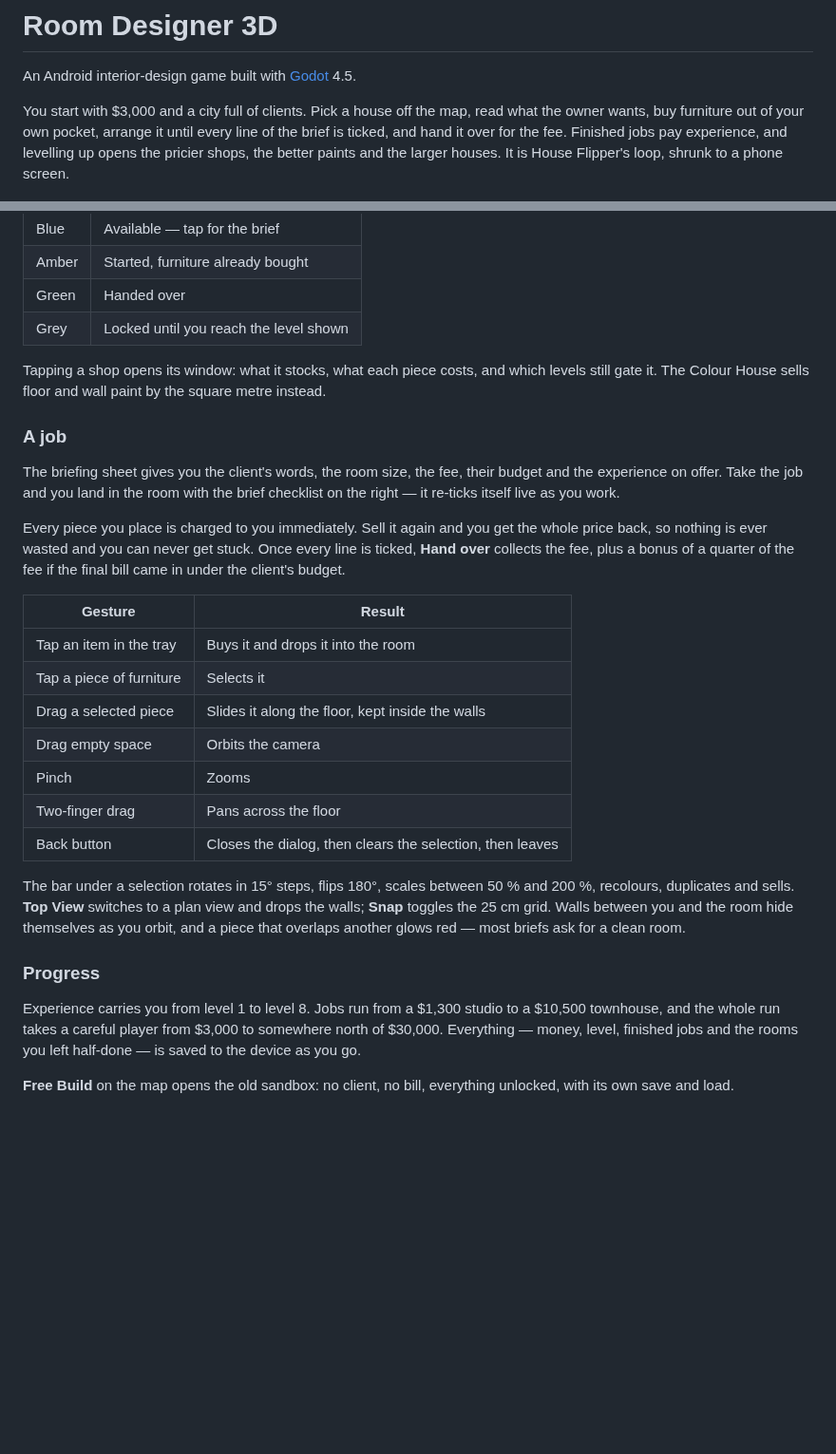
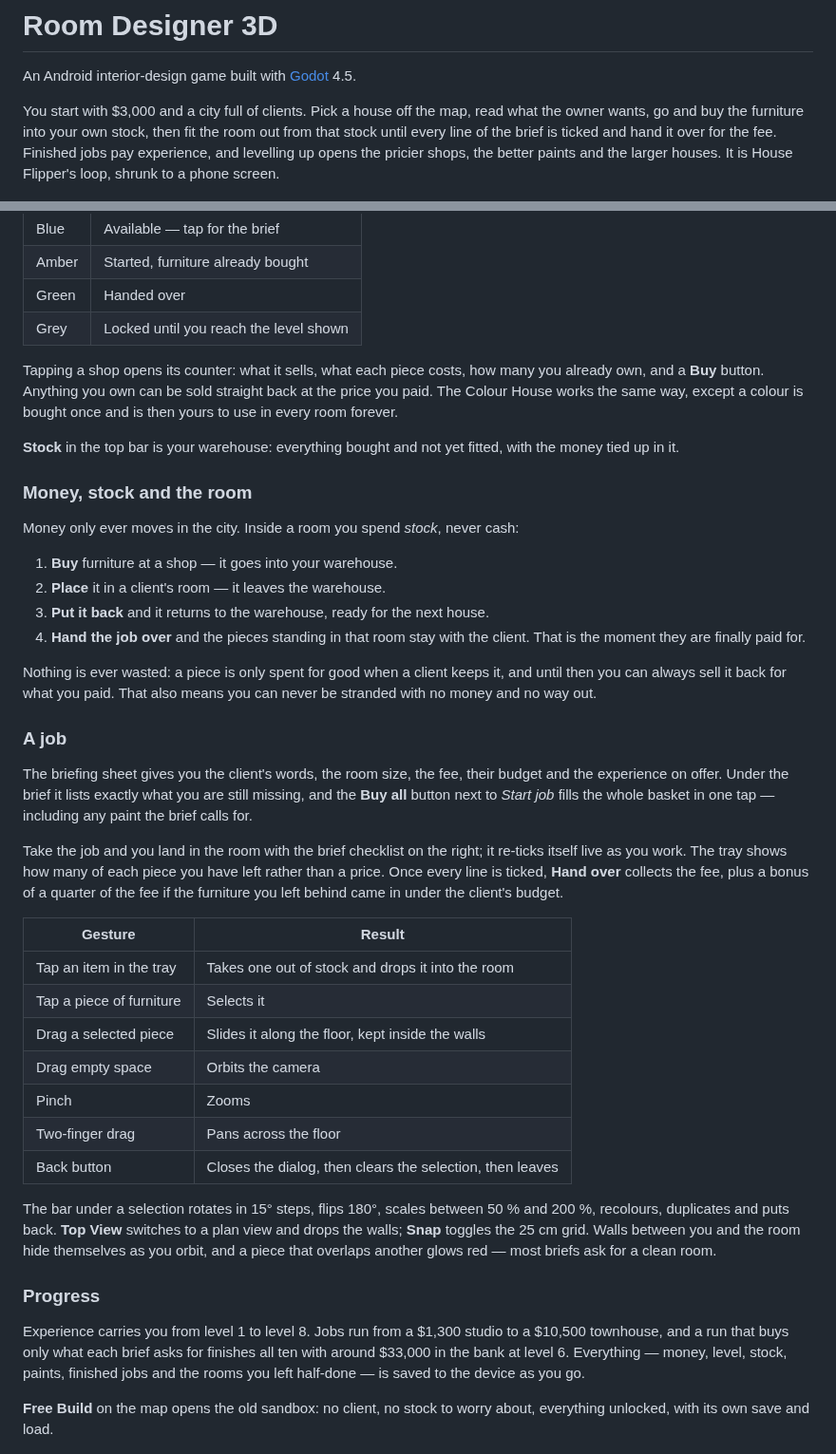
Before and after one commit to trakyalilter/three_d_design, a Markdown page: README.md, 2 parts joined by grey strips. Shown at 95% size. GitHub-like rendering; blank space fills up the shorter version.

Commit message:
Buy furniture into stock at the shops instead of paying while designing
Money now only ever moves in the city. A room spends stock, never cash.

The loop:
- Shop counters have Buy buttons and show how many of a piece you already
  own. Anything owned can be sold straight back at the price paid.
- What you buy waits in a warehouse, reachable from the Stock button in the
  top bar, which also reports the money tied up in it.
- Placing a piece takes it out of the warehouse; putting it back returns it,
  ready for the next house. Nothing is destroyed.
- Handing a job over is the moment the furniture standing in that room is
  finally spent — it stays with the client. The budget and the on-budget
  bonus now compare against that installed value.

Because a piece is only consumed when a client keeps it, and everything else
refunds in full, the player can never be stranded with no money and no way
out of it.

Supporting changes:
- Jobs can now work out what a brief still needs, given what is placed in the
  room and what is in stock. Open-ended lines (a plain count of pieces, or a
  spread across shops) are filled with the cheapest thing that satisfies
  them. The brief lists the gap and a pinned "Buy all" button next to Start
  job fills the whole basket, paint included.
- Paint is bought once per colour at the Colour House, $160 to $540 by tier,
  rather than charged per square metre. That removes the last place money
  changed hands inside the designer. The plainest shade in each palette comes
  with the toolbox.
- The designer tray shows stock counts in place of prices, and greys out what
  is unlocked but unavailable. "Sell" became "Put back".
- Profile format bumped to version 2 to carry the warehouse and owned paints.

Verified locally: the scripted playthrough now shops before each job and
completes all ten in order, level gates satisfied, money rising every step
($3,000 to $32,989, level 6, nothing stranded in stock). A new round-trip
check confirms buy, place, put back, sell leaves the balance untouched. The
signed APK still exports and passes apksigner.

Co-Authored-By: Claude Opus 5 <noreply@anthropic.com>
Claude-Session: https://claude.ai/code/session_01YMH97cUf6dq31iG21oXLDc

```diff
--- a/README.md
+++ b/README.md
@@ -2,11 +2,11 @@
 
 An Android interior-design game built with [Godot](https://godotengine.org) 4.5.
 
-You start with $3,000 and a city full of clients. Pick a house off the map, read what
-the owner wants, buy furniture out of your own pocket, arrange it until every line of the
-brief is ticked, and hand it over for the fee. Finished jobs pay experience, and levelling
-up opens the pricier shops, the better paints and the larger houses. It is House Flipper's
-loop, shrunk to a phone screen.
+You start with $3,000 and a city full of clients. Pick a house off the map, read what the
+owner wants, go and buy the furniture into your own stock, then fit the room out from that
+stock until every line of the brief is ticked and hand it over for the fee. Finished jobs
+pay experience, and levelling up opens the pricier shops, the better paints and the larger
+houses. It is House Flipper's loop, shrunk to a phone screen.
 
 ![The city map with clients and shops](docs/screenshot-city.png)
 
@@ -42,23 +44,43 @@ them. A floating pin over each house tells you where it stands:
 | Green | Handed over |
 | Grey | Locked until you reach the level shown |
 
-Tapping a shop opens its window: what it stocks, what each piece costs, and which levels
-still gate it. The Colour House sells floor and wall paint by the square metre instead.
+Tapping a shop opens its counter: what it sells, what each piece costs, how many you
+already own, and a **Buy** button. Anything you own can be sold straight back at the price
+you paid. The Colour House works the same way, except a colour is bought once and is then
+yours to use in every room forever.
+
+**Stock** in the top bar is your warehouse: everything bought and not yet fitted, with the
+money tied up in it.
+
+### Money, stock and the room
+
+Money only ever moves in the city. Inside a room you spend *stock*, never cash:
+
+1. **Buy** furniture at a shop — it goes into your warehouse.
+2. **Place** it in a client's room — it leaves the warehouse.
+3. **Put it back** and it returns to the warehouse, ready for the next house.
+4. **Hand the job over** and the pieces standing in that room stay with the client. That is
+   the moment they are finally paid for.
+
+Nothing is ever wasted: a piece is only spent for good when a client keeps it, and until
+then you can always sell it back for what you paid. That also means you can never be
+stranded with no money and no way out.
 
 ### A job
 
 The briefing sheet gives you the client's words, the room size, the fee, their budget and
-the experience on offer. Take the job and you land in the room with the brief checklist on
-the right — it re-ticks itself live as you work.
+the experience on offer. Under the brief it lists exactly what you are still missing, and
+the **Buy all** button next to *Start job* fills the whole basket in one tap — including any
+paint the brief calls for.
 
-Every piece you place is charged to you immediately. Sell it again and you get the whole
-price back, so nothing is ever wasted and you can never get stuck. Once every line is
-ticked, **Hand over** collects the fee, plus a bonus of a quarter of the fee if the final
-bill came in under the client's budget.
+Take the job and you land in the room with the brief checklist on the right; it re-ticks
+itself live as you work. The tray shows how many of each piece you have left rather than a
+price. Once every line is ticked, **Hand over** collects the fee, plus a bonus of a quarter
+of the fee if the furniture you left behind came in under the client's budget.
 
 | Gesture | Result |
 |---|---|
-| Tap an item in the tray | Buys it and drops it into the room |
+| Tap an item in the tray | Takes one out of stock and drops it into the room |
 | Tap a piece of furniture | Selects it |
 | Drag a selected piece | Slides it along the floor, kept inside the walls |
 | Drag empty space | Orbits the camera |
@@ -67,19 +89,19 @@ bill came in under the client's budget.
 | Back button | Closes the dialog, then clears the selection, then leaves |
 
 The bar under a selection rotates in 15° steps, flips 180°, scales between 50 % and 200 %,
-recolours, duplicates and sells. **Top View** switches to a plan view and drops the walls;
+recolours, duplicates and puts back. **Top View** switches to a plan view and drops the walls;
 **Snap** toggles the 25 cm grid. Walls between you and the room hide themselves as you
 orbit, and a piece that overlaps another glows red — most briefs ask for a clean room.
 
 ### Progress
 
 Experience carries you from level 1 to level 8. Jobs run from a $1,300 studio to a
-$10,500 townhouse, and the whole run takes a careful player from $3,000 to somewhere north
-of $30,000. Everything — money, level, finished jobs and the rooms you left half-done — is
-saved to the device as you go.
+$10,500 townhouse, and a run that buys only what each brief asks for finishes all ten with
+around $33,000 in the bank at level 6. Everything — money, level, stock, paints, finished
+jobs and the rooms you left half-done — is saved to the device as you go.
 
-**Free Build** on the map opens the old sandbox: no client, no bill, everything unlocked,
-with its own save and load.
+**Free Build** on the map opens the old sandbox: no client, no stock to worry about,
+everything unlocked, with its own save and load.
 
 ![Free build mode](docs/screenshot-freebuild.png)
 
```
Also changed, not shown: other parts of README.md (+13 -9 lines), docs/screenshot-brief.png, docs/screenshot-handover.png, docs/screenshot-job.png, docs/screenshot-shop.png, docs/screenshot-stock.png (added), 8 other files.
